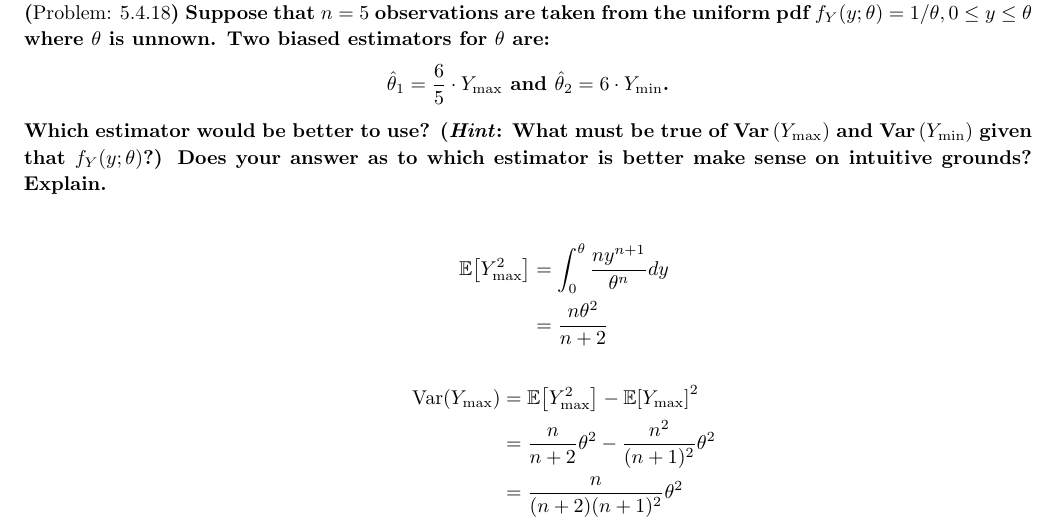
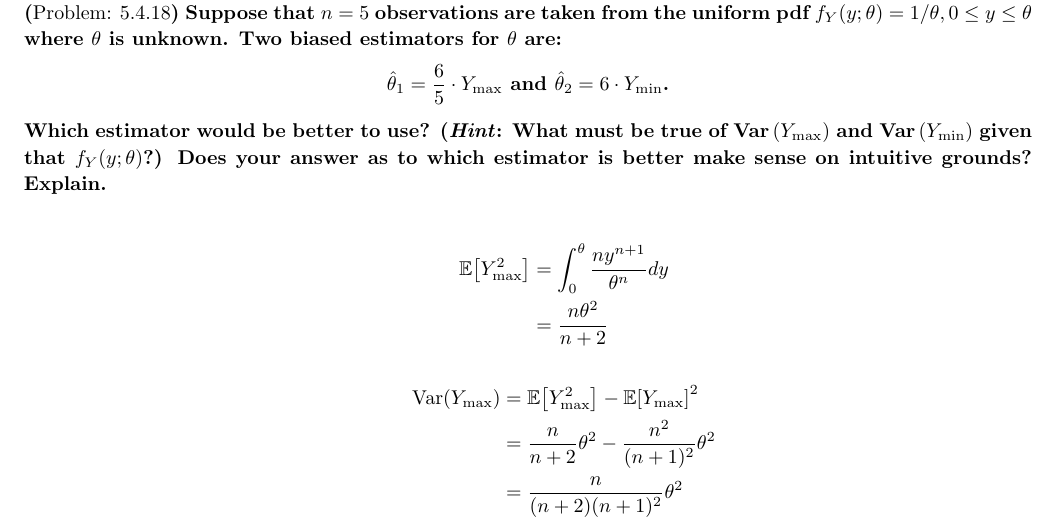
Before and after one commit to ZaydH/math562, a LaTeX problem sheet (homework/hw03/hw03.tex, which reads homework/hw03/5.4.18.tex): part of page 4 of 12, cut so that both start at the same text. Compiled offline with pdfLaTeX.

Commit message:
HW03: Minor typo fixes

```diff
--- a/homework/hw03/5.4.18.tex
+++ b/homework/hw03/5.4.18.tex
@@ -1,5 +1,5 @@
 \begin{problem}
-  \probNum{5.4.18}~Suppose that ${n = 5}$ observations are taken from the uniform pdf ${f_{Y}(y;\theta) = 1/\theta, 0 \leq y \leq \theta}$ where $\theta$~is unnown.  Two biased estimators for $\theta$~are:
+  \probNum{5.4.18}~Suppose that ${n = 5}$ observations are taken from the uniform pdf ${f_{Y}(y;\theta) = 1/\theta, 0 \leq y \leq \theta}$ where $\theta$~is unknown.  Two biased estimators for $\theta$~are:
   \begin{equation*}
     \hat{\theta}_1 = \frac{6}{5} \cdot Y_{\max} \text{ and } \hat{\theta}_2 = 6\cdot Y_{\min}\text{.}
   \end{equation*}
```
Also changed, not shown: homework/hw03/5.4.17.tex (+1 -1 lines).
